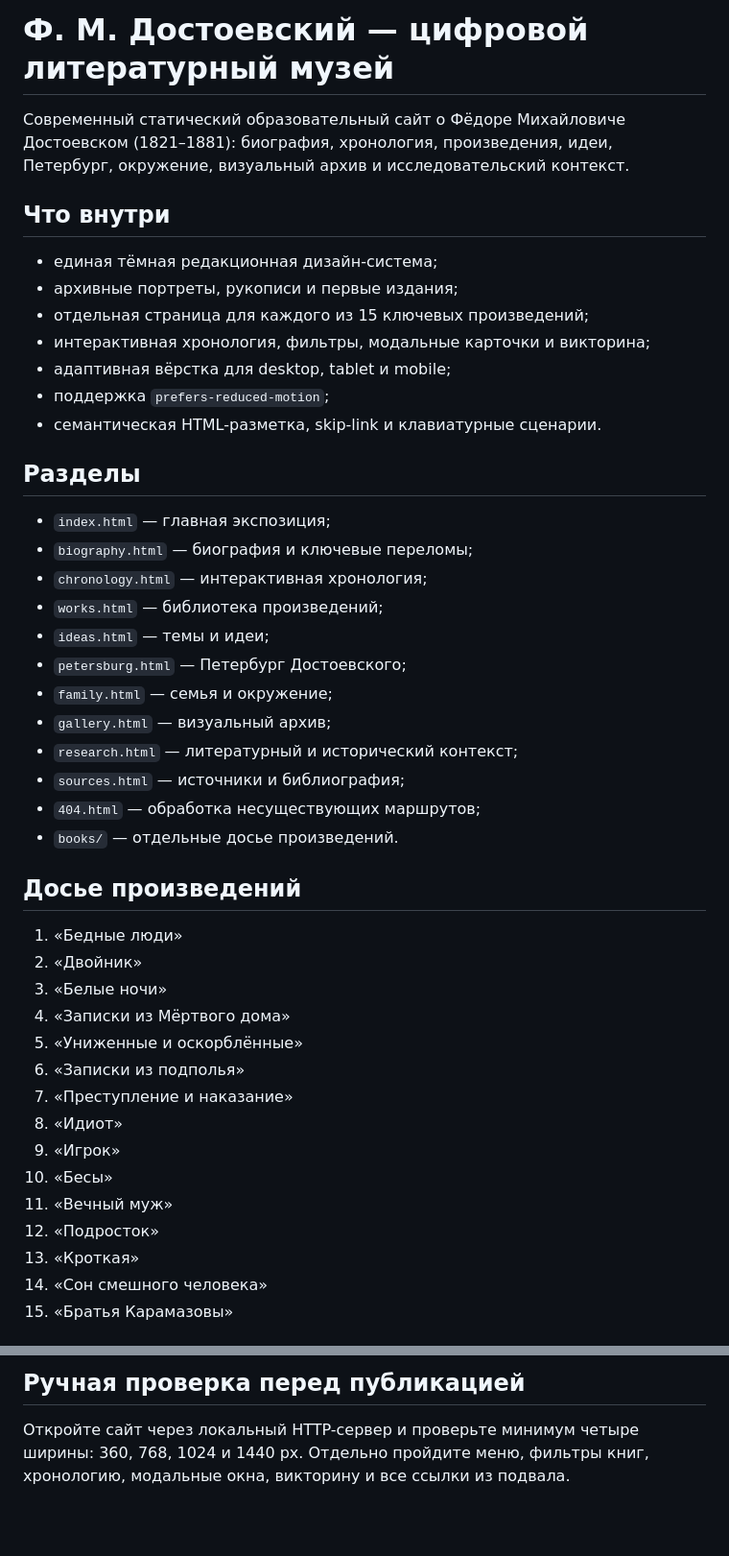
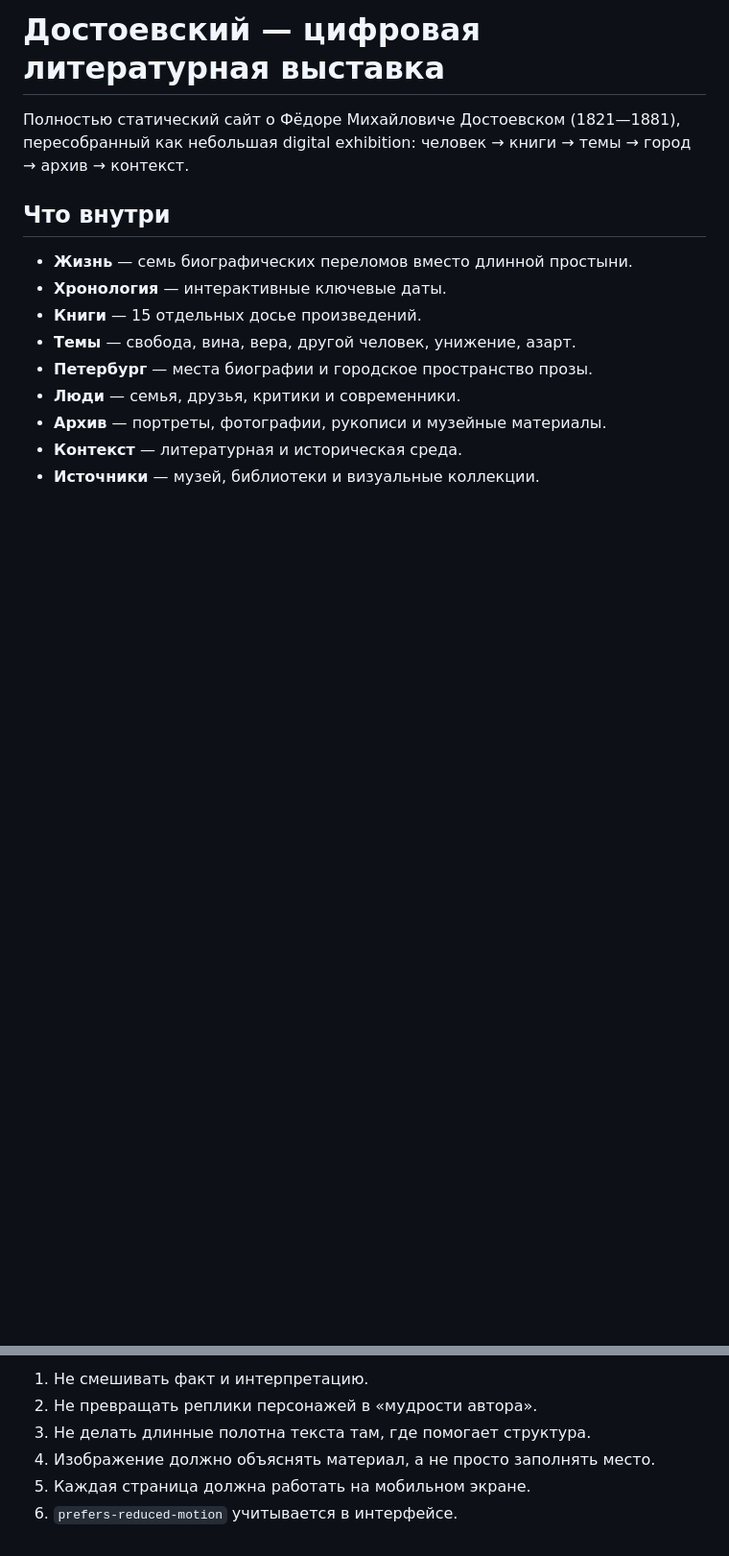
Before and after one commit to SetchatkaGlaza/The-life-and-work-of-F.M.Dostoevsky, a Markdown page: README.md, 2 parts joined by grey strips. Shown at 96% size. GitHub-like rendering; blank space fills up the shorter version.

Commit message:
docs: rewrite documentation for new exhibition

```diff
--- a/README.md
+++ b/README.md
@@ -1,47 +1,16 @@
-# Ф. М. Достоевский — цифровой литературный музей
+# Достоевский — цифровая литературная выставка
 
-Современный статический образовательный сайт о Фёдоре Михайловиче Достоевском (1821–1881): биография, хронология, произведения, идеи, Петербург, окружение, визуальный архив и исследовательский контекст.
+Полностью статический сайт о Фёдоре Михайловиче Достоевском (1821—1881), пересобранный как небольшая digital exhibition: человек → книги → темы → город → архив → контекст.
 
 ## Что внутри
 
-- единая тёмная редакционная дизайн-система;
-- архивные портреты, рукописи и первые издания;
-- отдельная страница для каждого из 15 ключевых произведений;
-- интерактивная хронология, фильтры, модальные карточки и викторина;
-- адаптивная вёрстка для desktop, tablet и mobile;
-- поддержка `prefers-reduced-motion`;
-- семантическая HTML-разметка, skip-link и клавиатурные сценарии.
+- **Жизнь** — семь биографических переломов вместо длинной простыни.
+- **Хронология** — интерактивные ключевые даты.
+- **Книги** — 15 отдельных досье произведений.
+- **Темы** — свобода, вина, вера, другой человек, унижение, азарт.
+- **Петербург** — места биографии и городское пространство прозы.
+- **Люди** — семья, друзья, критики и современники.
+- **Архив** — портреты, фотографии, рукописи и музейные материалы.
+- **Контекст** — литературная и историческая среда.
+- **Источники** — музей, библиотеки и визуальные коллекции.
 
-## Разделы
-
-- `index.html` — главная экспозиция;
-- `biography.html` — биография и ключевые переломы;
-- `chronology.html` — интерактивная хронология;
-- `works.html` — библиотека произведений;
-- `ideas.html` — темы и идеи;
-- `petersburg.html` — Петербург Достоевского;
-- `family.html` — семья и окружение;
-- `gallery.html` — визуальный архив;
-- `research.html` — литературный и исторический контекст;
-- `sources.html` — источники и библиография;
-- `404.html` — обработка несуществующих маршрутов;
-- `books/` — отдельные досье произведений.
-
-## Досье произведений
-
-1. «Бедные люди»
-2. «Двойник»
-3. «Белые ночи»
-4. «Записки из Мёртвого дома»
-5. «Униженные и оскорблённые»
-6. «Записки из подполья»
-7. «Преступление и наказание»
-8. «Идиот»
-9. «Игрок»
-10. «Бесы»
-11. «Вечный муж»
-12. «Подросток»
-13. «Кроткая»
-14. «Сон смешного человека»
-15. «Братья Карамазовы»
-
@@ -128,4 +70,7 @@ GitHub Actions выполняет те же проверки при push в `mai
 
-## Ручная проверка перед публикацией
-
-Откройте сайт через локальный HTTP-сервер и проверьте минимум четыре ширины: 360, 768, 1024 и 1440 px. Отдельно пройдите меню, фильтры книг, хронологию, модальные окна, викторину и все ссылки из подвала.
+1. Не смешивать факт и интерпретацию.
+2. Не превращать реплики персонажей в «мудрости автора».
+3. Не делать длинные полотна текста там, где помогает структура.
+4. Изображение должно объяснять материал, а не просто заполнять место.
+5. Каждая страница должна работать на мобильном экране.
+6. `prefers-reduced-motion` учитывается в интерфейсе.
```
Also changed, not shown: other parts of README.md (+27 -54 lines).
